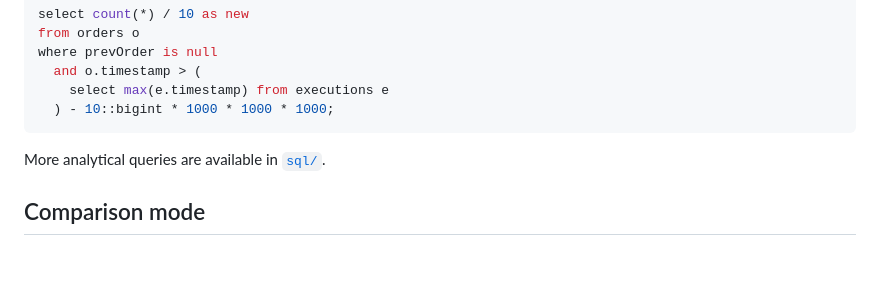
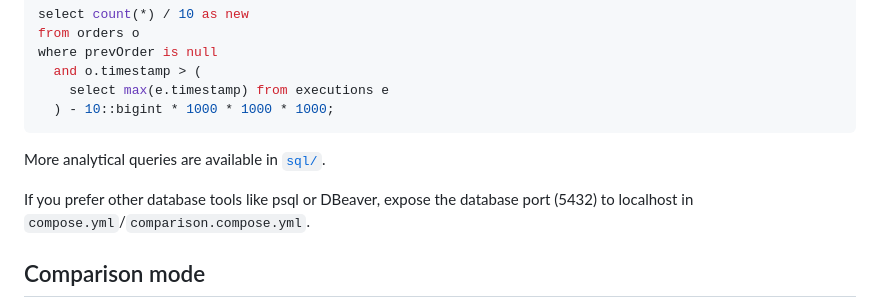
Before and after one commit to cedardb/examples, a Markdown page: nasdaq/README.md, the part around the change. GitHub-like rendering; blank space fills up the shorter version.

Commit message:
fixup! update README.md

```diff
--- a/nasdaq/README.md
+++ b/nasdaq/README.md
@@ -108,6 +108,8 @@ where prevOrder is null
 
 More analytical queries are available in [`sql/`](./sql).
 
+If you prefer other database tools like psql or DBeaver, expose the database port (5432) to localhost in `compose.yml`/`comparison.compose.yml`.
+
 ## Comparison mode
 
 Comparison mode starts CedarDB and PostgreSQL with the same CPU and memory limits, then replays the same workload into both systems.
```
